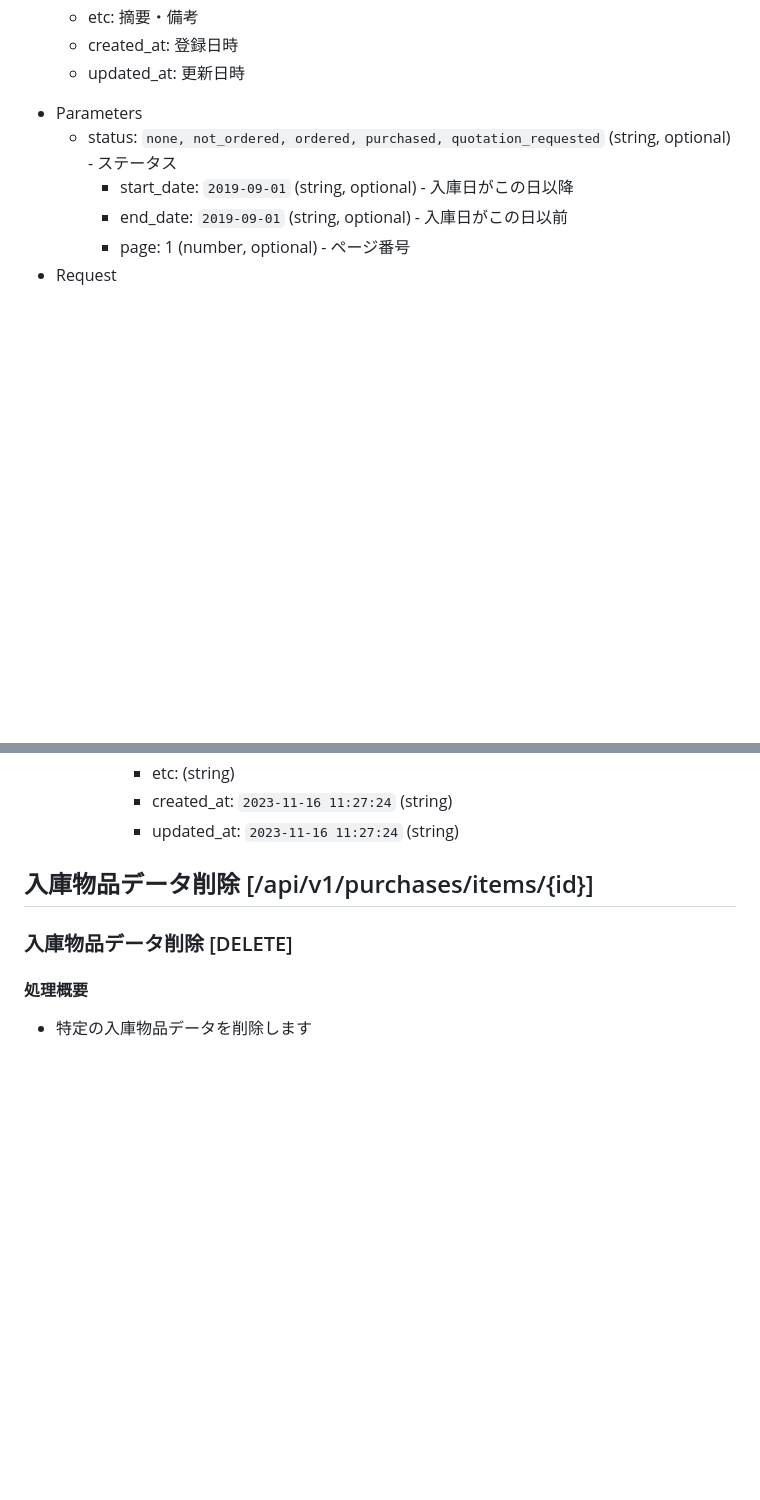
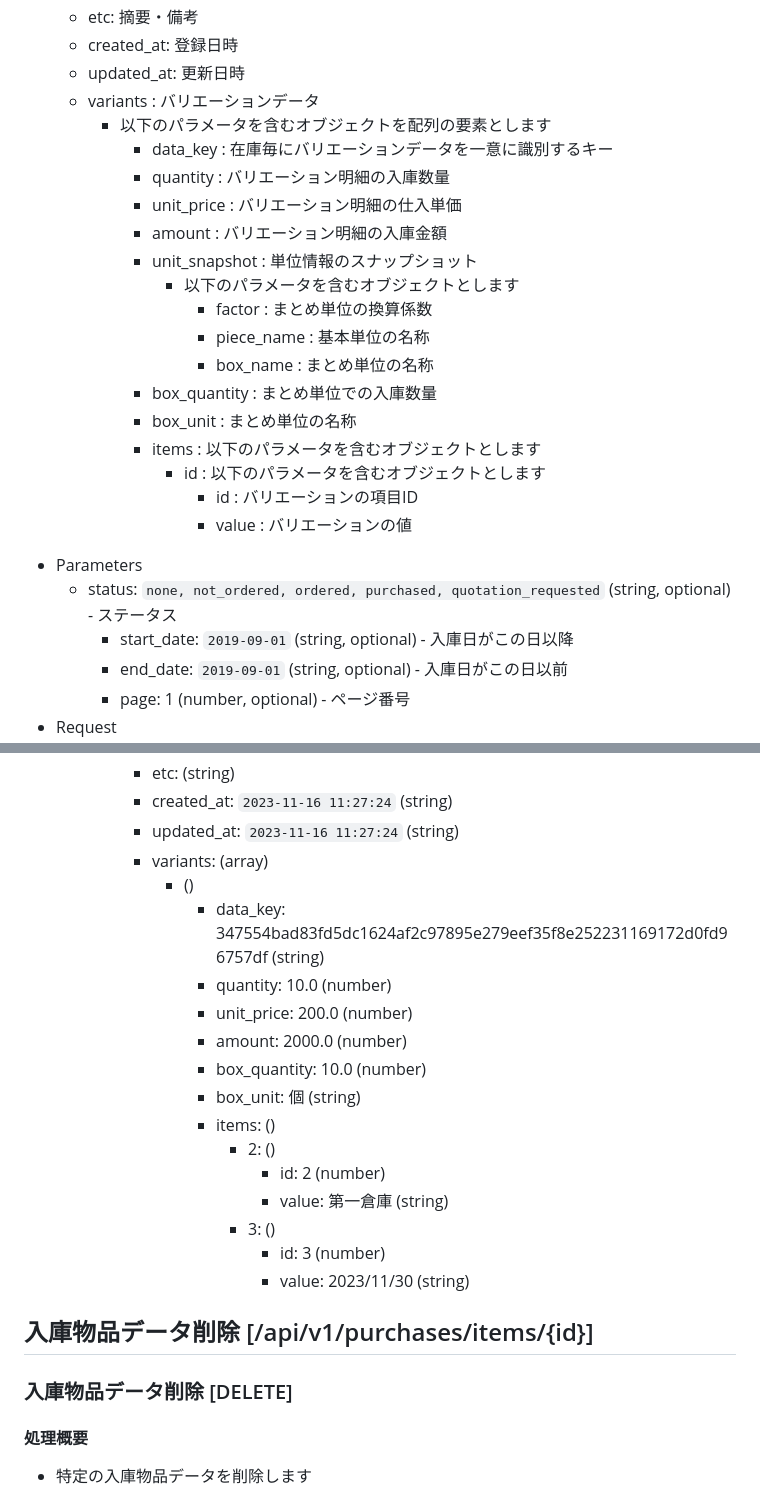
Before and after one commit to zaicodev/zaico_api_doc, a Markdown page: includes/api/purchases.md, 2 parts joined by grey strips. Drawn GitHub-style; blank space fills up the shorter version.

Commit message:
fix: FUND-423 入庫物品データ一覧取得にバリエーションを追加

```diff
--- a/includes/api/purchases.md
+++ b/includes/api/purchases.md
@@ -552,6 +552,23 @@ HOST: https://web.zaico.co.jp/
     * etc: 摘要・備考
     * created_at: 登録日時
     * updated_at: 更新日時
+    * variants : バリエーションデータ
+        * 以下のパラメータを含むオブジェクトを配列の要素とします
+            * data_key : 在庫毎にバリエーションデータを一意に識別するキー
+            * quantity : バリエーション明細の入庫数量
+            * unit_price : バリエーション明細の仕入単価
+            * amount : バリエーション明細の入庫金額
+            * unit_snapshot : 単位情報のスナップショット
+                * 以下のパラメータを含むオブジェクトとします
+                    * factor : まとめ単位の換算係数
+                    * piece_name : 基本単位の名称
+                    * box_name : まとめ単位の名称
+            * box_quantity : まとめ単位での入庫数量
+            * box_unit : まとめ単位の名称
+            * items : 以下のパラメータを含むオブジェクトとします
+                * id : 以下のパラメータを含むオブジェクトとします
+                    * id : バリエーションの項目ID
+                    * value : バリエーションの値
 
 + Parameters
     + status: `none, not_ordered, ordered, purchased, quotation_requested` (string, optional) - ステータス
@@ -590,6 +607,21 @@ HOST: https://web.zaico.co.jp/
             + etc: (string)
             + created_at: `2023-11-16 11:27:24` (string)
             + updated_at: `2023-11-16 11:27:24` (string)
+            + variants: (array)
+                + ()
+                    + data_key: 347554bad83fd5dc1624af2c97895e279eef35f8e252231169172d0fd96757df (string)
+                    + quantity: 10.0 (number)
+                    + unit_price: 200.0 (number)
+                    + amount: 2000.0 (number)
+                    + box_quantity: 10.0 (number)
+                    + box_unit: 個 (string)
+                    + items: ()
+                        + 2: ()
+                            + id: 2 (number)
+                            + value: 第一倉庫 (string)
+                        + 3: ()
+                            + id: 3 (number)
+                            + value: 2023/11/30 (string)
 
 ## 入庫物品データ削除 [/api/v1/purchases/items/{id}]
 ### 入庫物品データ削除 [DELETE]
```
